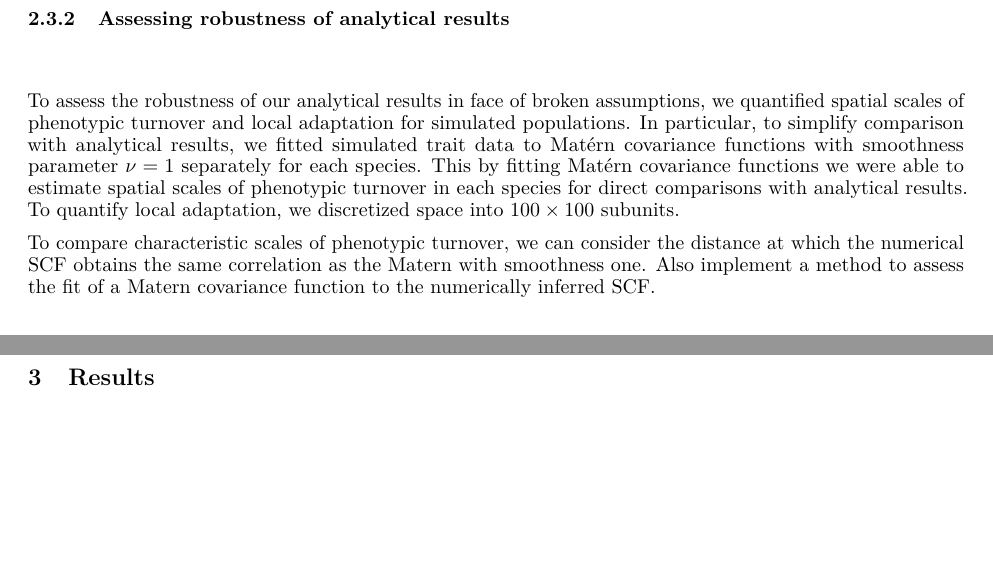
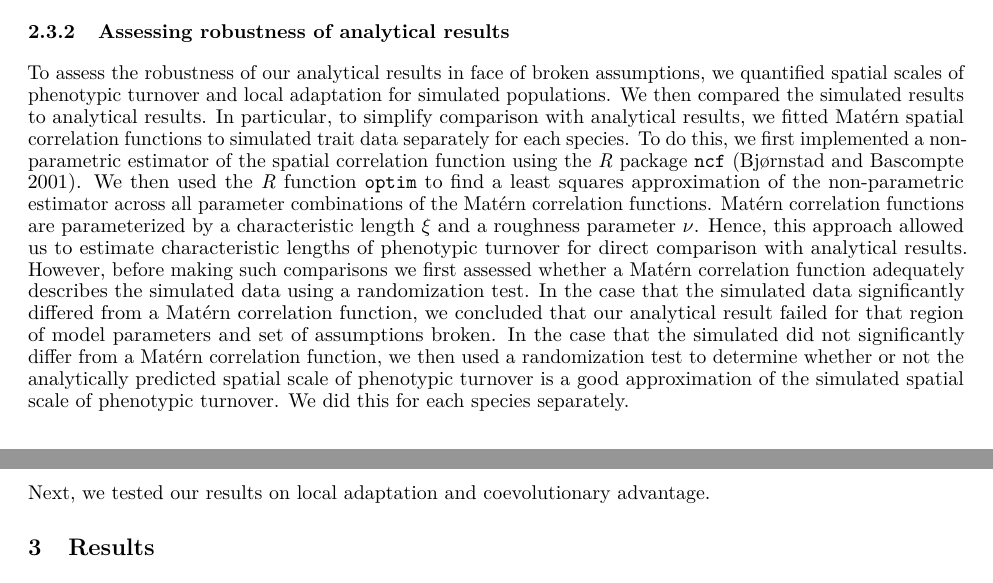
Before and after one commit to bobweek/genomic-sign-coev-cont-sp, a LaTeX paper (phenotypic/Spatial Scales of Local Adaptation in Host-Parasite Coevolution/Spatial-Scales-of-Local-Adaptation-in-Host-Parasite-Coevolution.tex): two parts of pages 5 and 6 of 18, joined at a grey line, cut so that both start at the same text, the shorter picture padded with empty space. Compiled offline with pdfLaTeX.

Commit message:
writing phenotypic

```diff
--- a/phenotypic/Spatial Scales of Local Adaptation in Host-Parasite Coevolution/Spatial-Scales-of-Local-Adaptation-in-Host-Parasite-Coevolution.tex
+++ b/phenotypic/Spatial Scales of Local Adaptation in Host-Parasite Coevolution/Spatial-Scales-of-Local-Adaptation-in-Host-Parasite-Coevolution.tex
@@ -506,18 +507,32 @@ results}\label{assessing-robustness-of-analytical-results}}
 
 To assess the robustness of our analytical results in face of broken
 assumptions, we quantified spatial scales of phenotypic turnover and
-local adaptation for simulated populations. In particular, to simplify
-comparison with analytical results, we fitted simulated trait data to
-Matérn covariance functions with smoothness parameter \(\nu=1\)
-separately for each species. This by fitting Matérn covariance functions
-we were able to estimate spatial scales of phenotypic turnover in each
-species for direct comparisons with analytical results. To quantify
-local adaptation, we discretized space into \(100\times100\) subunits.
+local adaptation for simulated populations. We then compared the
+simulated results to analytical results. In particular, to simplify
+comparison with analytical results, we fitted Matérn spatial correlation
+functions to simulated trait data separately for each species. To do
+this, we first implemented a non-parametric estimator of the spatial
+correlation function using the \emph{R} package \texttt{ncf} (Bjørnstad
+and Bascompte 2001). We then used the \emph{R} function \texttt{optim}
+to find a least squares approximation of the non-parametric estimator
+across all parameter combinations of the Matérn correlation functions.
+Matérn correlation functions are parameterized by a characteristic
+length \(\xi\) and a roughness parameter \(\nu\). Hence, this approach
+allowed us to estimate characteristic lengths of phenotypic turnover for
+direct comparison with analytical results. However, before making such
+comparisons we first assessed whether a Matérn correlation function
+adequately describes the simulated data using a randomization test. In
+the case that the simulated data significantly differed from a Matérn
+correlation function, we concluded that our analytical result failed for
+that region of model parameters and set of assumptions broken. In the
+case that the simulated did not significantly differ from a Matérn
+correlation function, we then used a randomization test to determine
+whether or not the analytically predicted spatial scale of phenotypic
+turnover is a good approximation of the simulated spatial scale of
+phenotypic turnover. We did this for each species separately.
 
-To compare characteristic scales of phenotypic turnover, we can consider
-the distance at which the numerical SCF obtains the same correlation as
-the Matern with smoothness one. Also implement a method to assess the
-fit of a Matern covariance function to the numerically inferred SCF.
+Next, we tested our results on local adaptation and coevolutionary
+advantage.
 
 \hypertarget{results}{%
 \section{Results}\label{results}}
```
Also changed, not shown: phenotypic/Spatial Scales of Local Adaptation in Host-Parasite Coevolution/references.bib (+15 -0 lines), phenotypic/Spatial Scales of Local Adaptation in Host-Parasite Coevolution/Spatial-Scales-of-Local-Adaptation-in-Host-Parasite-Coevolution.pdf, phenotypic/Spatial Scales of Local Adaptation in Host-Parasite Coevolution/Spatial-Scales-of-Local-Adaptation-in-Host-Parasite-Coevolution_files/figure-latex/unnamed-chunk-1-1.pdf, phenotypic/Spatial Scales of Local Adaptation in Host-Parasite Coevolution/Spatial-Scales-of-Local-Adaptation-in-Host-Parasite-Coevolution.tex (9 more changed lines), 2 other files.
